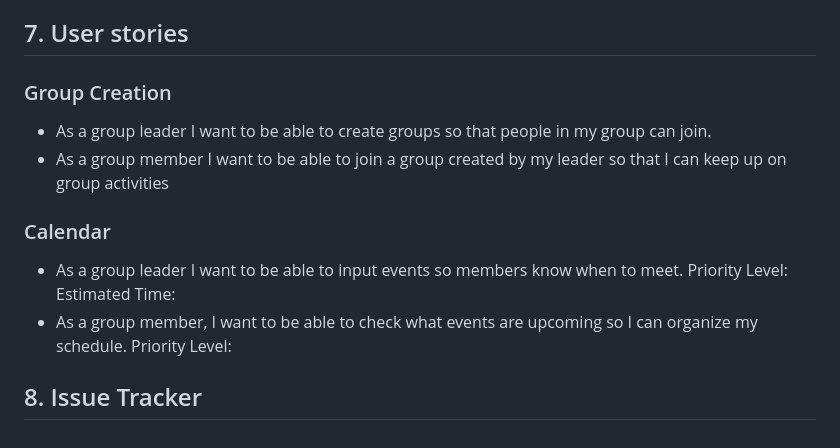
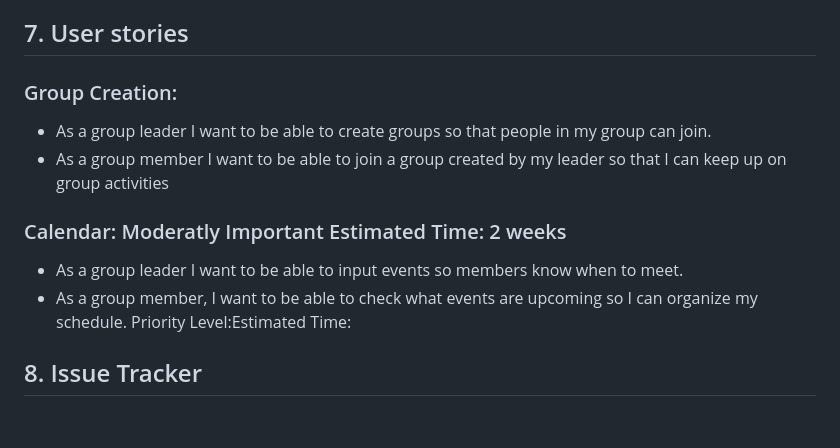
Before and after one commit to sljur/Super_Scouts, a Markdown page: project_documentation/deliverable_2_requirements.md, the part around one of its changes. Rendered like a GitHub page.

Commit message:
Update deliverable_2_requirements.md
Fixed the image, added priority level and est time

```diff
--- a/project_documentation/deliverable_2_requirements.md
+++ b/project_documentation/deliverable_2_requirements.md
@@ -52,13 +52,14 @@ location, and description of the event.<br>
 
 
 ## 7. User stories
-### Group Creation
+### Group Creation:
 - As a group leader I want to be able to create groups so that people in my group can join.
 - As a group member I want to be able to join a group created by my leader so that I can keep up on group activities
 
-### Calendar
- - As a group leader I want to be able to input events so members know when to meet. Priority Level: Estimated Time:<br>
- - As a group member, I want to be able to check what events are upcoming so I can organize my schedule. Priority Level:<br>
+### Calendar: Moderatly Important Estimated Time: 2 weeks
+
+ - As a group leader I want to be able to input events so members know when to meet. <br>
+ - As a group member, I want to be able to check what events are upcoming so I can organize my schedule. Priority Level:Estimated Time:<br>
 
 
 ## 8. Issue Tracker
```
Also changed, not shown: other parts of project_documentation/deliverable_2_requirements.md (+1 -1 lines).
